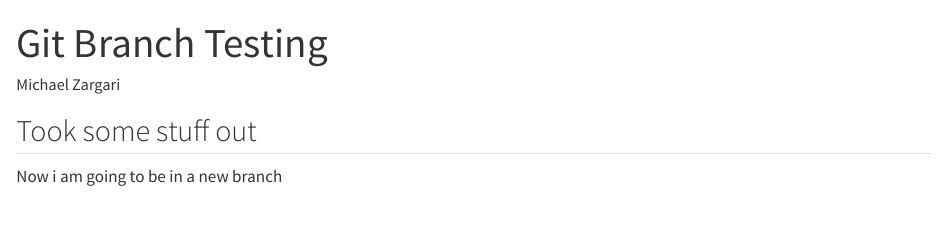
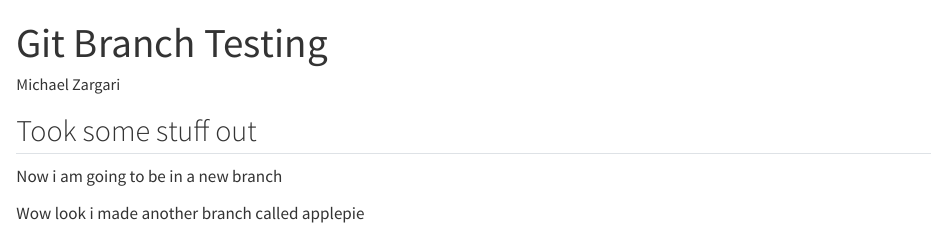
Before and after one commit to mzargari/git-practice, a Quarto document (git-branch-testing.qmd): the page in a window 1100 px wide, from its top. Rendered offline with R 4.5, knitr and Pandoc in place of Quarto, with nearby package versions.

Commit message:
Made some more edits for applepie branch

```diff
--- a/git-branch-testing.qmd
+++ b/git-branch-testing.qmd
@@ -8,3 +8,5 @@ editor: visual
 ## Took some stuff out
 
 Now i am going to be in a new branch
+
+Wow look i made another branch called applepie
```
